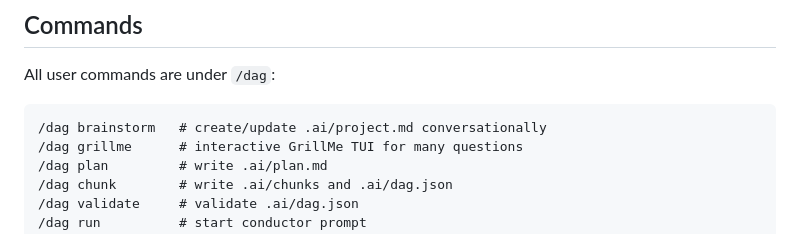
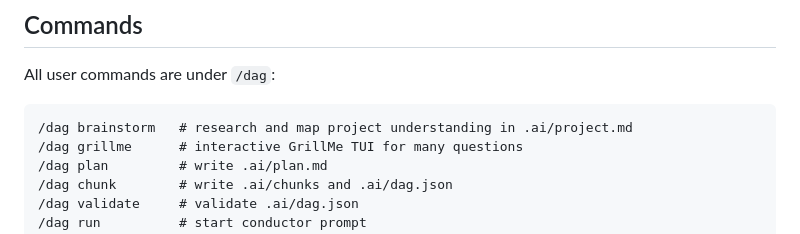
Before and after one commit to from-nibly/pi-dag-workflow, a Markdown page: README.md, the part around one of its changes. GitHub-like rendering.

````diff
--- a/README.md
+++ b/README.md
@@ -21,7 +21,7 @@ Install `pi-subagents` separately only if you also want its general-purpose `sub
 All user commands are under `/dag`:
 
 ```text
-/dag brainstorm   # create/update .ai/project.md conversationally
+/dag brainstorm   # research and map project understanding in .ai/project.md
 /dag grillme      # interactive GrillMe TUI for many questions
 /dag plan         # write .ai/plan.md
 /dag chunk        # write .ai/chunks and .ai/dag.json
````
Also changed, not shown: other parts of README.md (+1 -1 lines), 2 other files.
